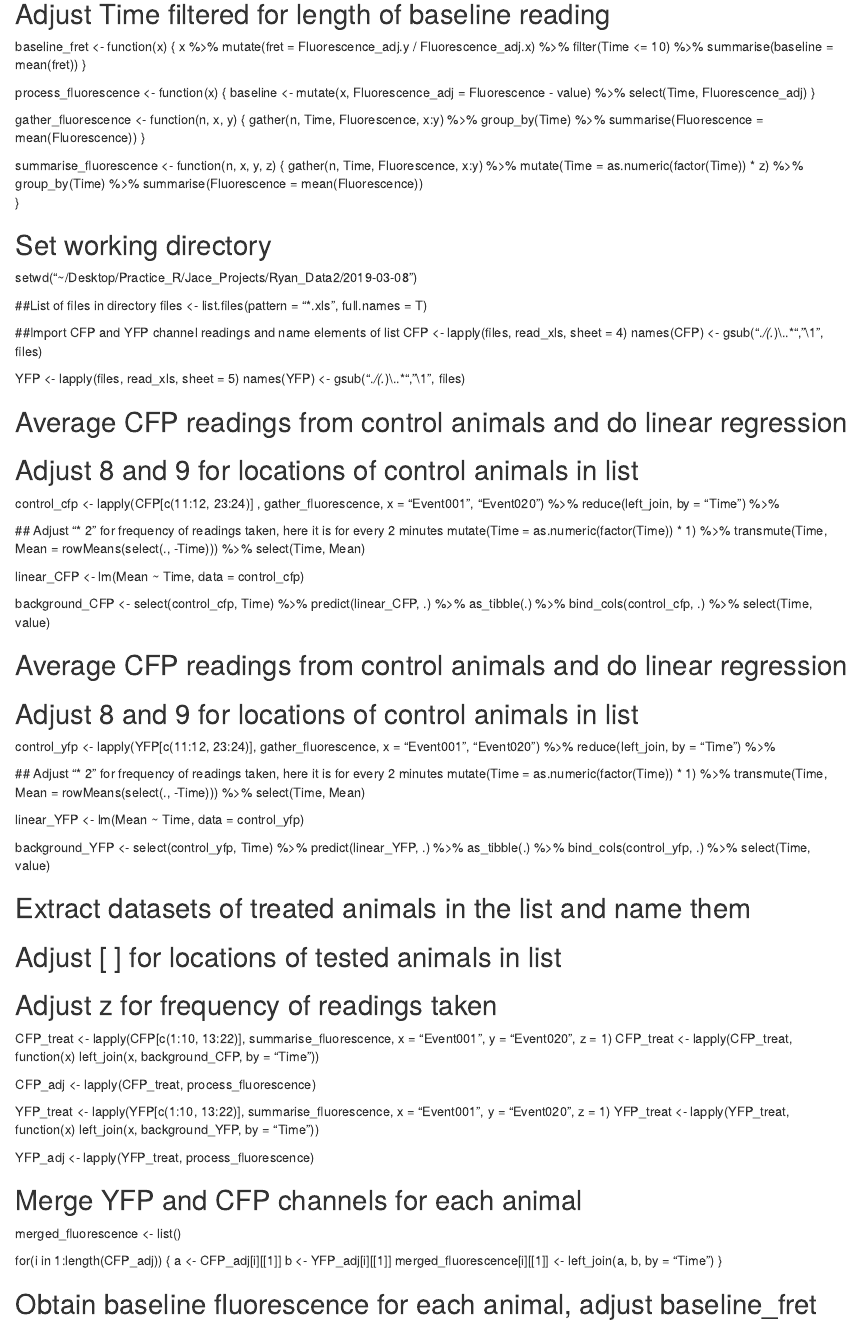
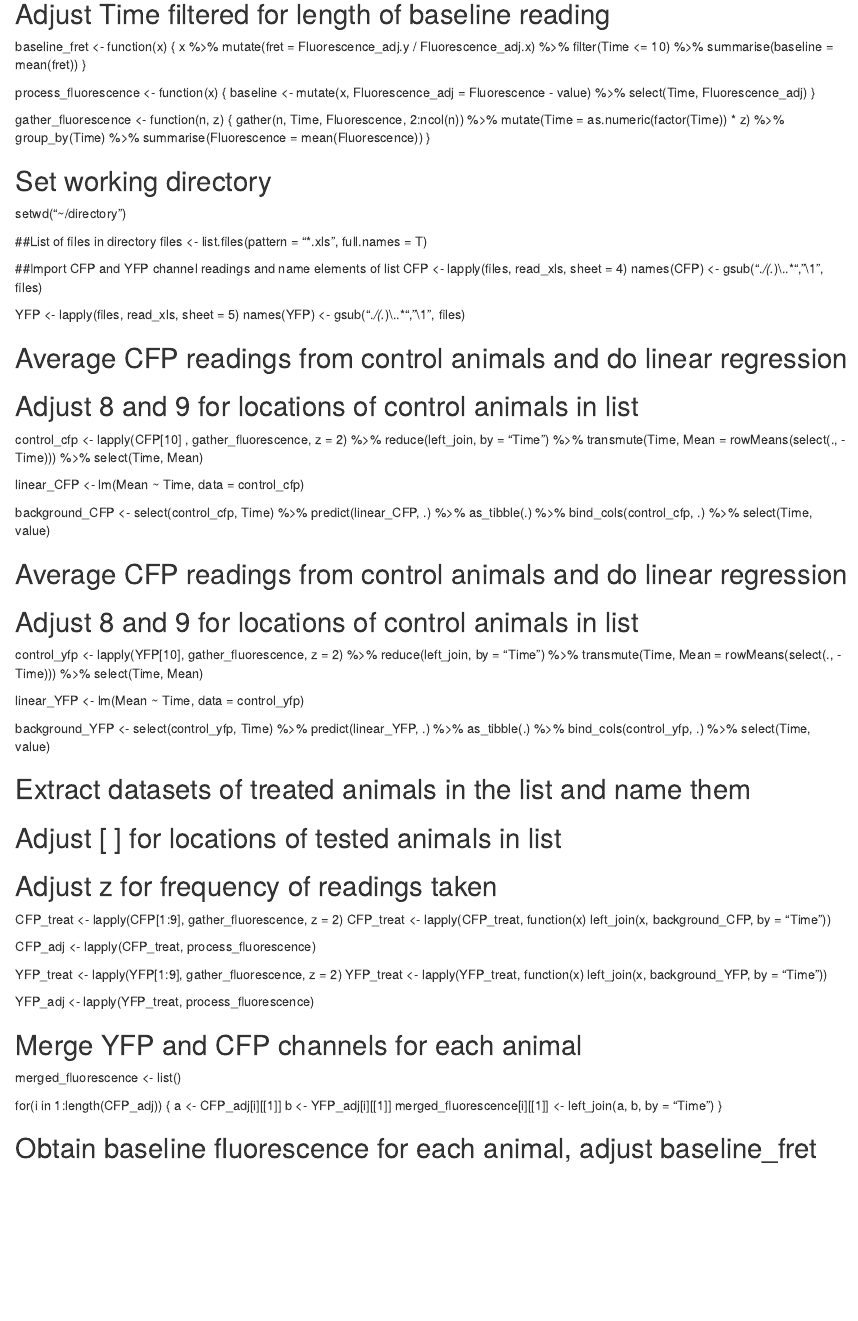
Before and after one commit to rmartin04/FRET_analysis, an R Markdown document (In_vivo_FRET.Rmd): the page in a window 1100 px wide, from 400 px down. Rendered offline with R 4.5, knitr and Pandoc, with nearby package versions.

Commit message:
added support for variations in recording time

```diff
--- a/In_vivo_FRET.Rmd
+++ b/In_vivo_FRET.Rmd
@@ -39,21 +39,15 @@ process_fluorescence <- function(x) {
     select(Time, Fluorescence_adj)
 }
 
-gather_fluorescence <- function(n, x, y) {
-  gather(n, Time, Fluorescence, x:y) %>%
-    group_by(Time) %>%
-    summarise(Fluorescence = mean(Fluorescence))
-}
-
-summarise_fluorescence <- function(n, x, y, z) {
-  gather(n, Time, Fluorescence, x:y) %>%
+gather_fluorescence <- function(n, z) {
+  gather(n, Time, Fluorescence, 2:ncol(n)) %>%
     mutate(Time = as.numeric(factor(Time)) * z) %>%
     group_by(Time) %>%
     summarise(Fluorescence = mean(Fluorescence))
 }
 
 ## Set working directory
-setwd("~/Desktop/Practice_R/Jace_Projects/Ryan_Data2/2019-03-08")
+setwd("~/directory")
 
 ##List of files in directory
 files <- list.files(pattern = "*.xls", full.names = T)
@@ -67,11 +61,8 @@ names(YFP) <- gsub(".*/(.*)\\..*", "\\1", files)
 
 ## Average  CFP readings from control animals and do linear regression
 ## Adjust 8 and 9 for locations of control animals in list
-control_cfp <- lapply(CFP[c(11:12, 23:24)] , gather_fluorescence, x = "Event001", "Event020") %>%
+control_cfp <- lapply(CFP[10] , gather_fluorescence, z = 2) %>%
   reduce(left_join, by = "Time") %>%
-
-  ## Adjust "* 2" for frequency of readings taken, here it is for every 2 minutes
-  mutate(Time = as.numeric(factor(Time)) * 1) %>%
   transmute(Time, Mean = rowMeans(select(., -Time))) %>%
   select(Time, Mean)
 
@@ -86,11 +77,8 @@ background_CFP <- select(control_cfp, Time) %>%
 ## Average  CFP readings from control animals and do linear regression
 ## Adjust 8 and 9 for locations of control animals in list
 
-control_yfp <- lapply(YFP[c(11:12, 23:24)], gather_fluorescence, x = "Event001", "Event020") %>%
+control_yfp <- lapply(YFP[10], gather_fluorescence, z = 2) %>%
   reduce(left_join, by = "Time") %>%
-
-  ## Adjust "* 2" for frequency of readings taken, here it is for every 2 minutes
-  mutate(Time = as.numeric(factor(Time)) * 1) %>%
   transmute(Time, Mean = rowMeans(select(., -Time))) %>%
   select(Time, Mean)
 
@@ -105,14 +93,14 @@ background_YFP <- select(control_yfp, Time) %>%
 ## Extract datasets of treated animals in the list and name them
 ## Adjust [ ] for locations of tested animals in list
 ## Adjust z for frequency of readings taken
-CFP_treat <- lapply(CFP[c(1:10, 13:22)], summarise_fluorescence, x = "Event001", y = "Event020", z = 1)
+CFP_treat <- lapply(CFP[1:9], gather_fluorescence, z = 2)
 CFP_treat <- lapply(CFP_treat, function(x)
                         left_join(x, background_CFP, by = "Time"))
 
 CFP_adj <- lapply(CFP_treat, process_fluorescence)
 
 
-YFP_treat <- lapply(YFP[c(1:10, 13:22)], summarise_fluorescence, x = "Event001", y = "Event020", z = 1)
+YFP_treat <- lapply(YFP[1:9], gather_fluorescence, z = 2)
 YFP_treat <- lapply(YFP_treat, function(x)
                         left_join(x, background_YFP, by = "Time"))
 
```
